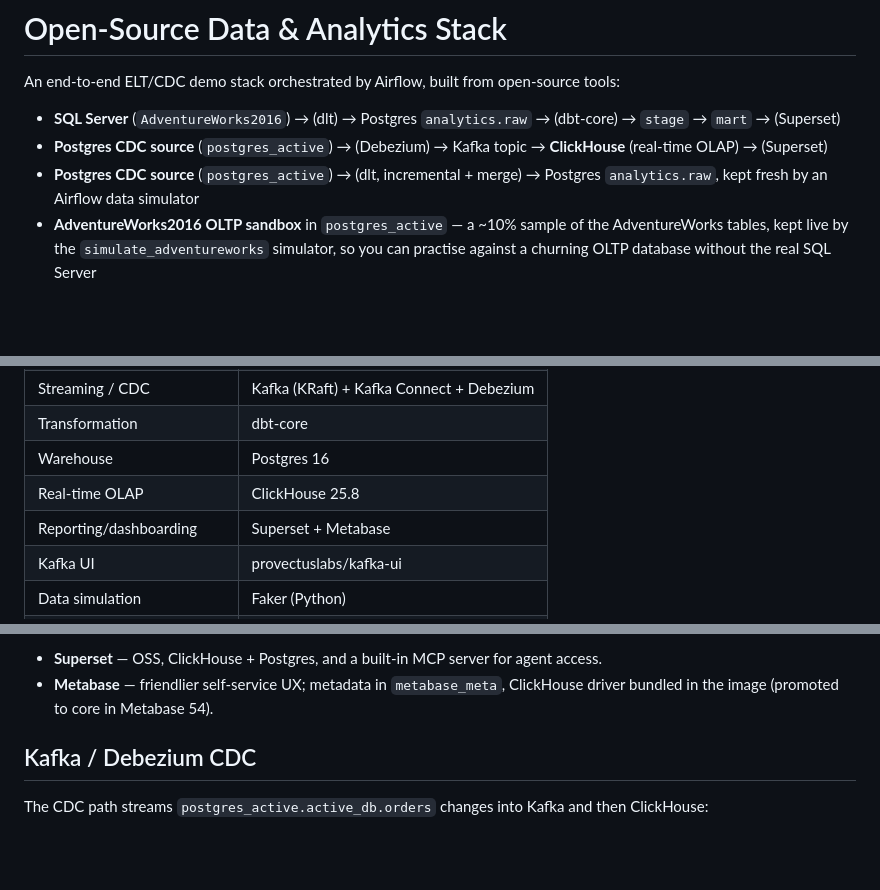
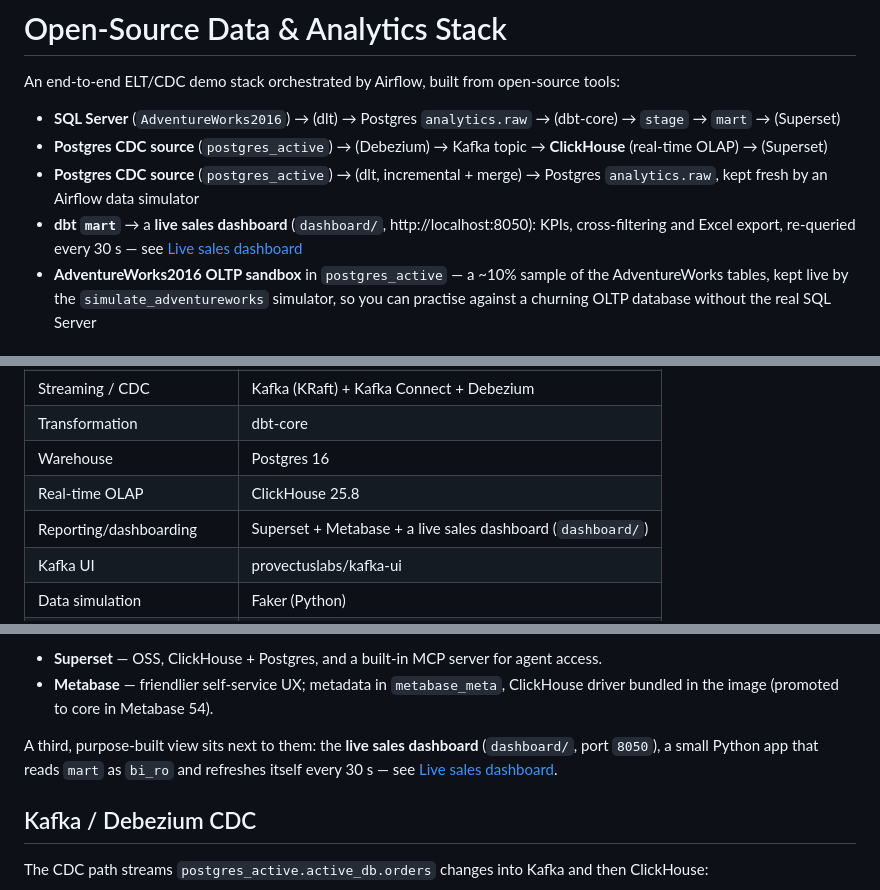
Before and after one commit to haltinok/oss-da-bi-stack, a Markdown page: README.md, 3 parts joined by grey strips. Rendered like a GitHub page; blank space fills up the shorter version.

Commit message:
docs(readme): surface the live sales dashboard in the overview (#28)
The dashboard had its own section further down, but the intro, the Stack
table and the BI-tools paragraph still listed only Superset and Metabase,
so a reader skimming the top never learned it exists. Add it to all three
with a link to the section.


Claude-Session: https://claude.ai/code/session_01WQ5qEQ6LBYLF7Az9Uh1QFB

Co-authored-by: Claude <noreply@anthropic.com>

```diff
--- a/README.md
+++ b/README.md
@@ -5,6 +5,7 @@ An end-to-end ELT/CDC demo stack orchestrated by Airflow, built from open-source
 - **SQL Server** (`AdventureWorks2016`) → (dlt) → Postgres `analytics.raw` → (dbt-core) → `stage` → `mart` → (Superset)
 - **Postgres CDC source** (`postgres_active`) → (Debezium) → Kafka topic → **ClickHouse** (real-time OLAP) → (Superset)
 - **Postgres CDC source** (`postgres_active`) → (dlt, incremental + merge) → Postgres `analytics.raw`, kept fresh by an Airflow data simulator
+- **dbt `mart`** → a **live sales dashboard** (`dashboard/`, http://localhost:8050): KPIs, cross-filtering and Excel export, re-queried every 30 s — see [Live sales dashboard](#live-sales-dashboard)
 - **AdventureWorks2016 OLTP sandbox** in `postgres_active` — a ~10% sample of the AdventureWorks tables, kept live by the `simulate_adventureworks` simulator, so you can practise against a churning OLTP database without the real SQL Server
 
 ## Stack
@@ -17,7 +18,7 @@ An end-to-end ELT/CDC demo stack orchestrated by Airflow, built from open-source
 | Transformation       | dbt-core                          |
 | Warehouse            | Postgres 16                       |
 | Real-time OLAP       | ClickHouse 25.8                   |
-| Reporting/dashboarding | Superset + Metabase        |
+| Reporting/dashboarding | Superset + Metabase + a live sales dashboard (`dashboard/`) |
 | Kafka UI             | provectuslabs/kafka-ui            |
 | Data simulation      | Faker (Python)                    |
 | Change-data-capture source | Postgres 16 (`wal_level=logical`) |
@@ -57,6 +58,10 @@ Two BI tools read the same data:
 - **Superset** — OSS, ClickHouse + Postgres, and a built-in MCP server for agent access.
 - **Metabase** — friendlier self-service UX; metadata in `metabase_meta`, ClickHouse
   driver bundled in the image (promoted to core in Metabase 54).
+
+A third, purpose-built view sits next to them: the **live sales dashboard**
+(`dashboard/`, port `8050`), a small Python app that reads `mart` as `bi_ro`
+and refreshes itself every 30 s — see [Live sales dashboard](#live-sales-dashboard).
 
 ## Kafka / Debezium CDC
 
```
